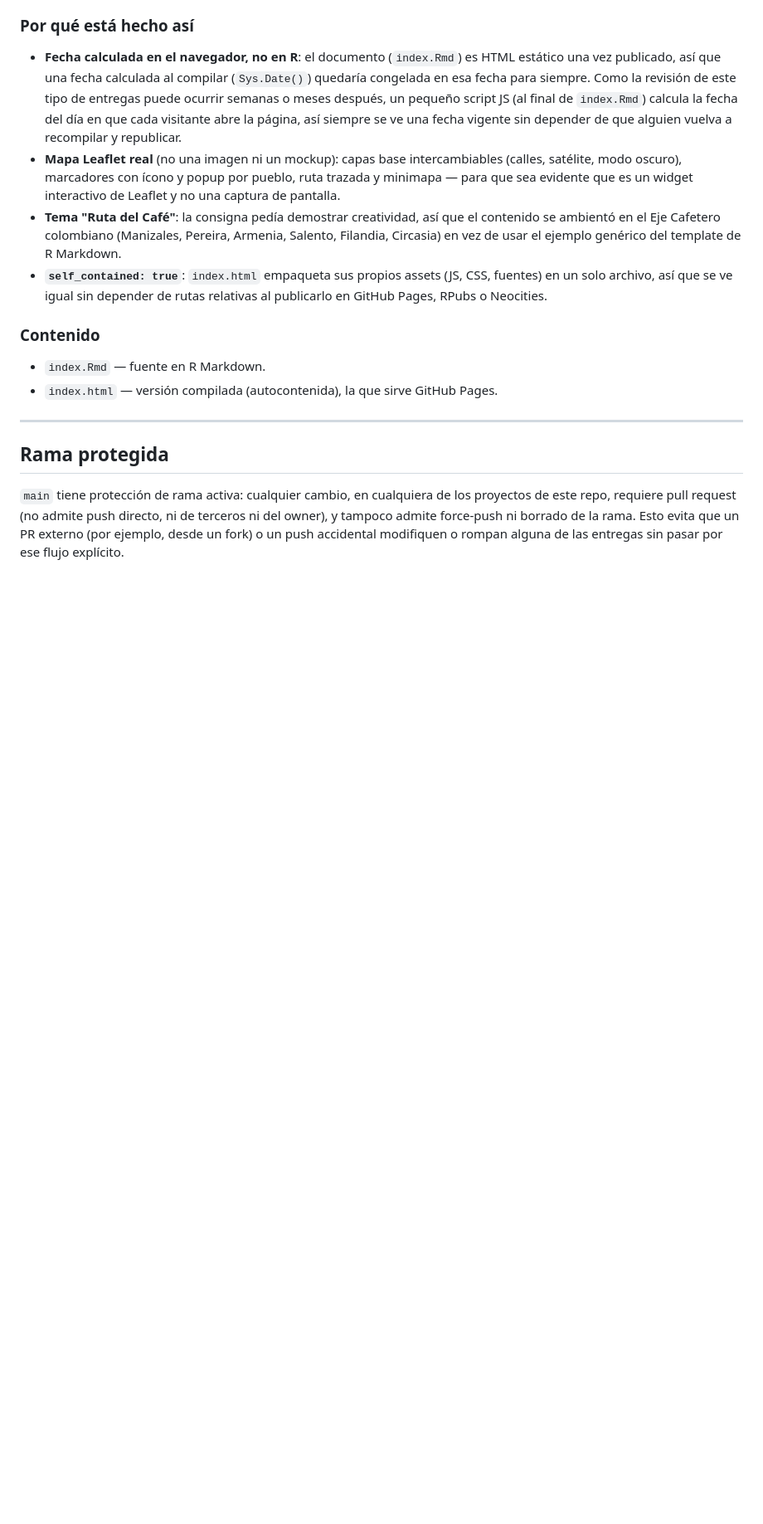
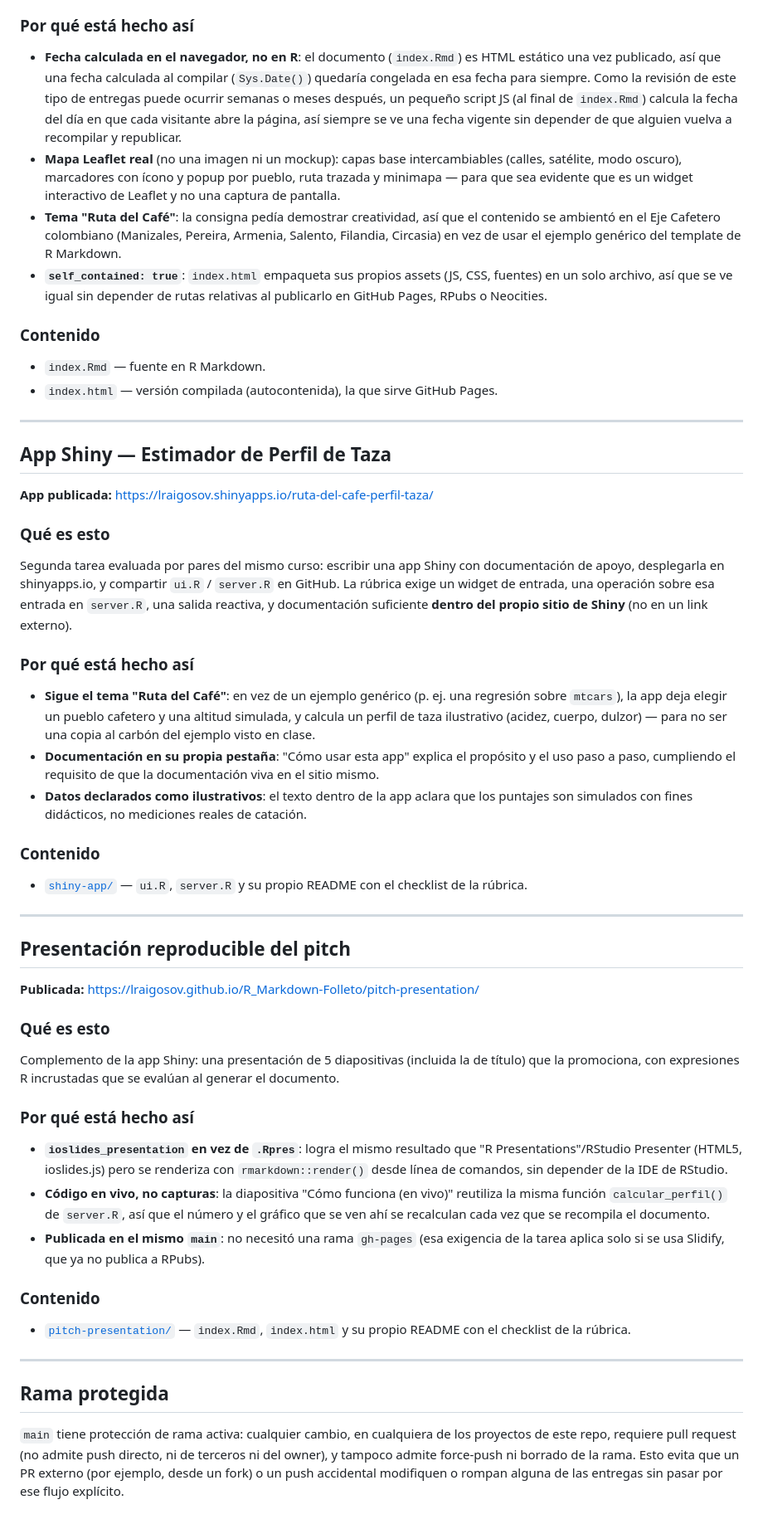
Before and after one commit to lraigosov/R_Markdown-Folleto, a Markdown page: README.md, the part around one of its changes. Shown at 83% size. Rendered like a GitHub page; blank space fills up the shorter version.

Commit message:
docs: document the shiny app and pitch presentation in the main readme
- Add matching Qué es esto / Por qué está hecho así / Contenido sections for the shiny app and the pitch presentation, mirroring the existing brochure section
- Point the top index links to their own sections instead of leaving them undocumented at the top level

```diff
--- a/README.md
+++ b/README.md
@@ -53,6 +53,69 @@ reconociblemente un mapa Leaflet.
 
 ---
 
+## App Shiny — Estimador de Perfil de Taza
+
+**App publicada:** https://lraigosov.shinyapps.io/ruta-del-cafe-perfil-taza/
+
+### Qué es esto
+
+Segunda tarea evaluada por pares del mismo curso: escribir una app Shiny con
+documentación de apoyo, desplegarla en shinyapps.io, y compartir `ui.R` /
+`server.R` en GitHub. La rúbrica exige un widget de entrada, una operación
+sobre esa entrada en `server.R`, una salida reactiva, y documentación
+suficiente **dentro del propio sitio de Shiny** (no en un link externo).
+
+### Por qué está hecho así
+
+- **Sigue el tema "Ruta del Café"**: en vez de un ejemplo genérico (p. ej.
+  una regresión sobre `mtcars`), la app deja elegir un pueblo cafetero y una
+  altitud simulada, y calcula un perfil de taza ilustrativo (acidez, cuerpo,
+  dulzor) — para no ser una copia al carbón del ejemplo visto en clase.
+- **Documentación en su propia pestaña**: "Cómo usar esta app" explica el
+  propósito y el uso paso a paso, cumpliendo el requisito de que la
+  documentación viva en el sitio mismo.
+- **Datos declarados como ilustrativos**: el texto dentro de la app aclara
+  que los puntajes son simulados con fines didácticos, no mediciones reales
+  de catación.
+
+### Contenido
+
+- [`shiny-app/`](shiny-app/) — `ui.R`, `server.R` y su propio README con el
+  checklist de la rúbrica.
+
+---
+
+## Presentación reproducible del pitch
+
+**Publicada:** https://lraigosov.github.io/R_Markdown-Folleto/pitch-presentation/
+
+### Qué es esto
+
+Complemento de la app Shiny: una presentación de 5 diapositivas (incluida la
+de título) que la promociona, con expresiones R incrustadas que se evalúan
+al generar el documento.
+
+### Por qué está hecho así
+
+- **`ioslides_presentation` en vez de `.Rpres`**: logra el mismo resultado
+  que "R Presentations"/RStudio Presenter (HTML5, ioslides.js) pero se
+  renderiza con `rmarkdown::render()` desde línea de comandos, sin depender
+  de la IDE de RStudio.
+- **Código en vivo, no capturas**: la diapositiva "Cómo funciona (en vivo)"
+  reutiliza la misma función `calcular_perfil()` de `server.R`, así que el
+  número y el gráfico que se ven ahí se recalculan cada vez que se
+  recompila el documento.
+- **Publicada en el mismo `main`**: no necesitó una rama `gh-pages` (esa
+  exigencia de la tarea aplica solo si se usa Slidify, que ya no publica a
+  RPubs).
+
+### Contenido
+
+- [`pitch-presentation/`](pitch-presentation/) — `index.Rmd`, `index.html` y
+  su propio README con el checklist de la rúbrica.
+
+---
+
 ## Rama protegida
 
 `main` tiene protección de rama activa: cualquier cambio, en cualquiera de
```
Also changed, not shown: other parts of README.md (+4 -4 lines).
